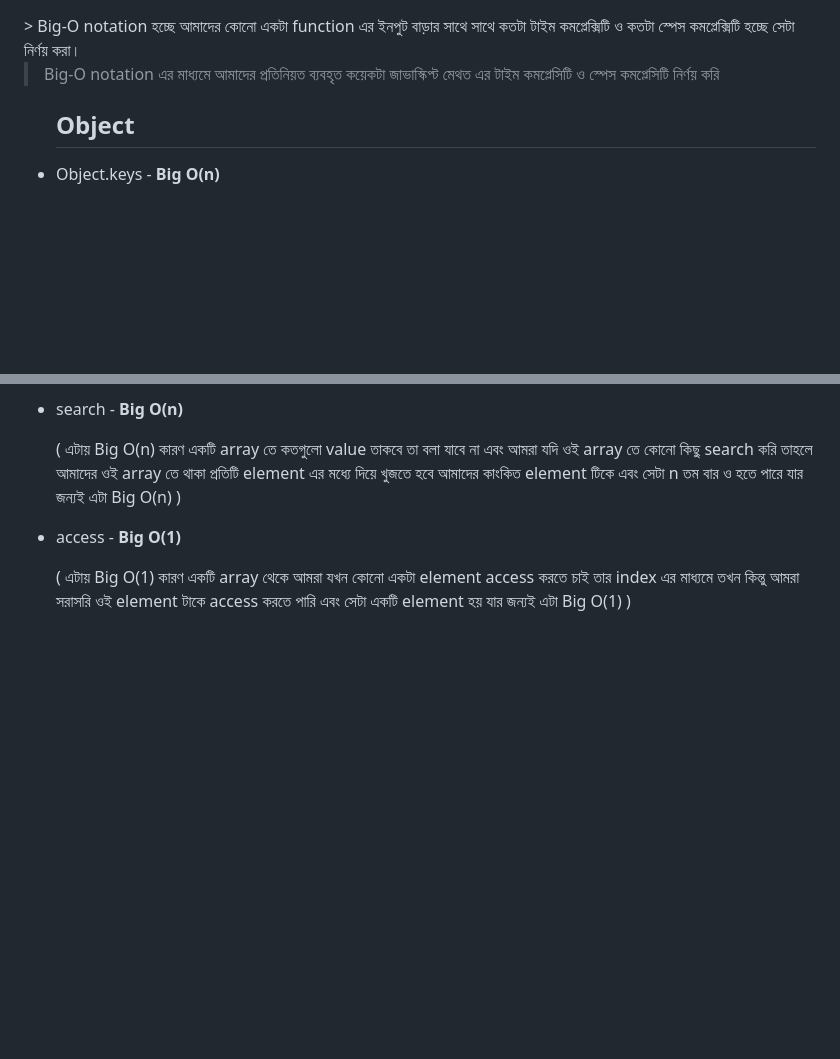
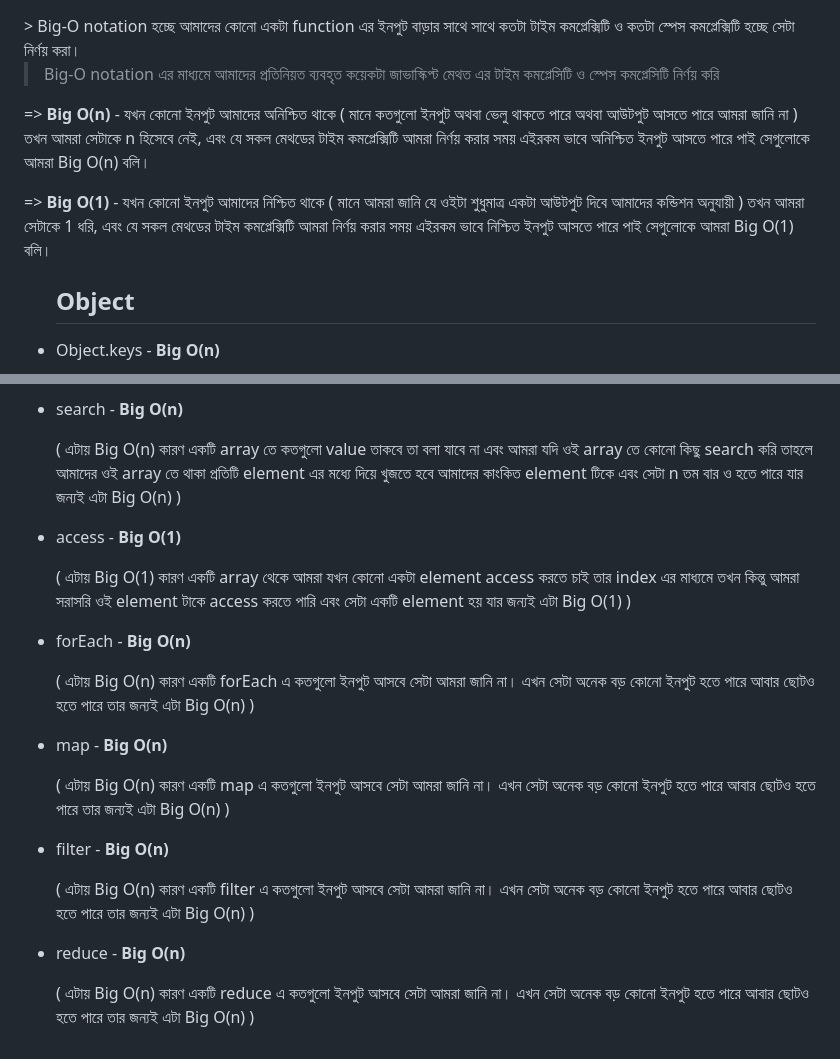
Before and after one commit to Asfak00/DSA-learning, a Markdown page: README.md, 2 parts joined by grey strips. Rendered like a GitHub page; blank space fills up the shorter version.

```diff
--- a/README.md
+++ b/README.md
@@ -13,6 +13,10 @@
 </br>
 
 > Big-O notation এর মাধ্যমে আমাদের প্রতিনিয়ত ব্যবহৃত কয়েকটা জাভাস্কিপ্ট মেথত এর টাইম কমপ্লেসিটি ও স্পেস কমপ্লেসিটি নির্ণয় করি
+
+=> <b>Big O(n)</b> - যখন কোনো ইনপুট আমাদের অনিশ্চিত থাকে ( মানে কতগুলো ইনপুট অথবা ভেলু থাকতে পারে অথবা আউটপুট আসতে পারে আমরা জানি না ) তখন আমরা সেটাকে n হিসেবে নেই, এবং যে সকল মেথডের টাইম কমপ্লেক্সিটি আমরা নির্ণয় করার সময় এইরকম ভাবে অনিশ্চিত ইনপুট আসতে পারে পাই সেগুলোকে আমরা Big O(n) বলি।
+
+=> <b>Big O(1)</b> - যখন কোনো ইনপুট আমাদের নিশ্চিত থাকে ( মানে আমরা জানি যে ওইটা শুধুমাত্র একটা আউটপুট দিবে আমাদের কন্ডিশন অনুযায়ী ) তখন আমরা সেটাকে 1 ধরি, এবং যে সকল মেথডের টাইম কমপ্লেক্সিটি আমরা নির্ণয় করার সময় এইরকম ভাবে নিশ্চিত ইনপুট আসতে পারে পাই সেগুলোকে আমরা Big O(1) বলি।
 
 <ul>
     <h2>Object</h2>
@@ -41,4 +45,17 @@
     <li>access - <b>Big O(1)</b>
     <p>( এটায় Big O(1) কারণ একটি array থেকে আমরা যখন কোনো একটা element access করতে চাই তার index এর মাধ্যমে তখন কিন্তু আমরা সরাসরি ওই element টাকে access করতে পারি এবং সেটা একটি element হয় যার জন্যই এটা Big O(1) )</p>
     </li>
+    <li>forEach - <b>Big O(n)</b>
+    <p>( এটায় Big O(n) কারণ একটি forEach এ কতগুলো ইনপুট আসবে সেটা আমরা জানি না। এখন সেটা অনেক বড় কোনো ইনপুট হতে পারে আবার ছোটও হতে পারে তার জন্যই এটা Big O(n) )</p>
+    </li>
+    <li>map - <b>Big O(n)</b>
+    <p>( এটায় Big O(n) কারণ একটি map এ কতগুলো ইনপুট আসবে সেটা আমরা জানি না। এখন সেটা অনেক বড় কোনো ইনপুট হতে পারে আবার ছোটও হতে পারে তার জন্যই এটা Big O(n) )</p>
+    </li>
+    <li>filter - <b>Big O(n)</b>
+    <p>( এটায় Big O(n) কারণ একটি filter এ কতগুলো ইনপুট আসবে সেটা আমরা জানি না। এখন সেটা অনেক বড় কোনো ইনপুট হতে পারে আবার ছোটও হতে পারে তার জন্যই এটা Big O(n) )</p>
+    </li>
+    <li>reduce - <b>Big O(n)</b>
+    <p>( এটায় Big O(n) কারণ একটি reduce এ কতগুলো ইনপুট আসবে সেটা আমরা জানি না। এখন সেটা অনেক বড় কোনো ইনপুট হতে পারে আবার ছোটও হতে পারে তার জন্যই এটা Big O(n) )</p>
+    </li>
+
 </ul>
```
